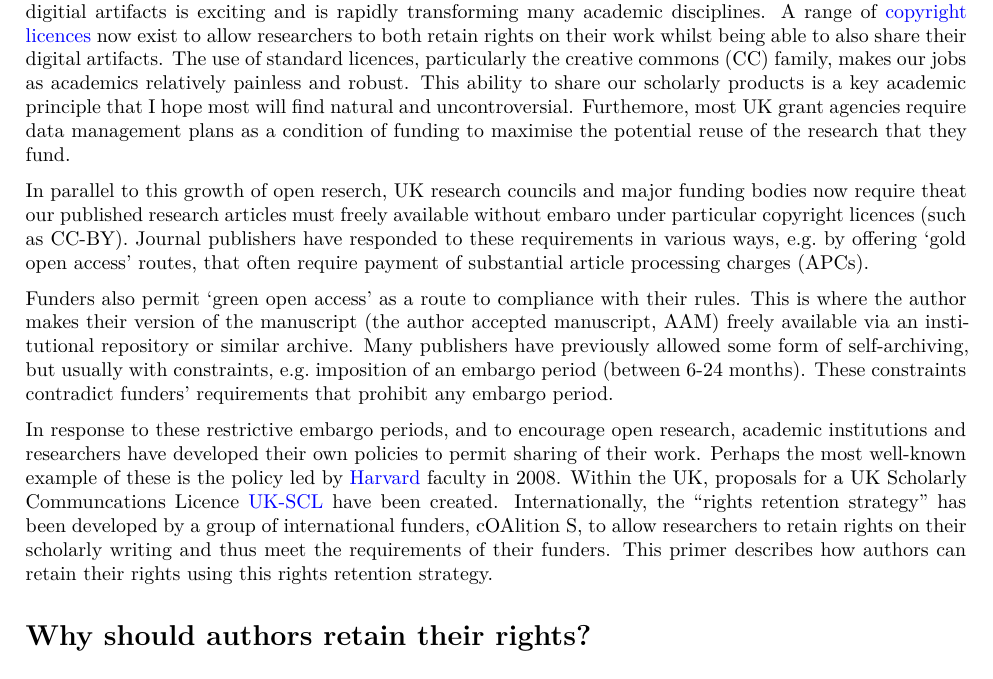
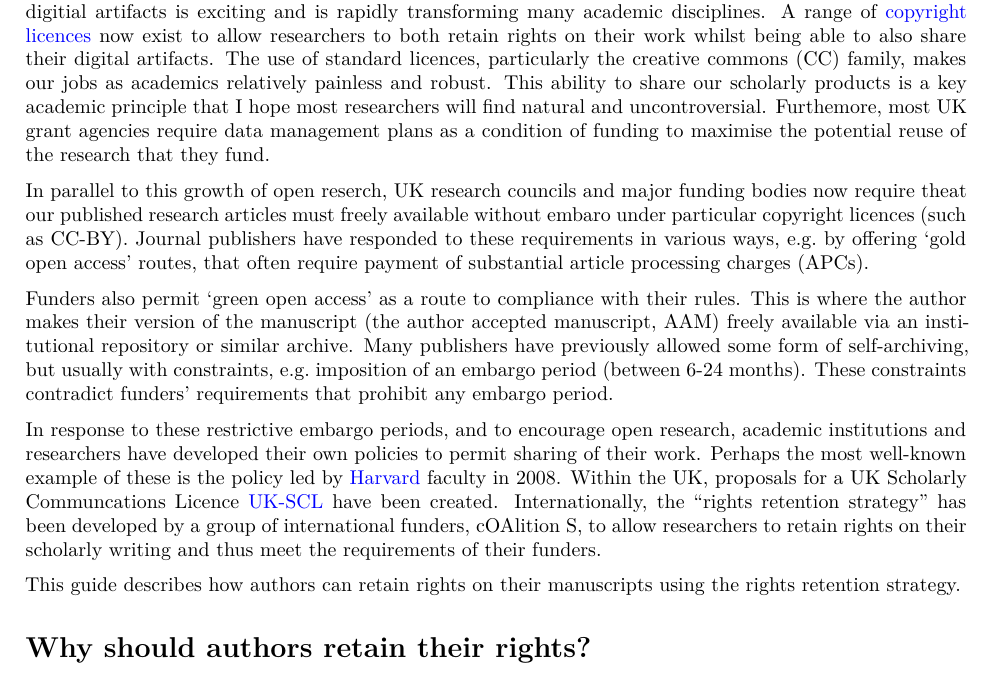
Before and after one commit to sje30/rrs, a Quarto document (ukrn/ukrn_rrs.qmd): part of page 1 of 3, cut so that both start at the same text. Rendered offline with R 4.5, knitr and Pandoc in place of Quarto, then LaTeX, with nearby package versions.

Commit message:
fold in Jisc comments

```diff
--- a/ukrn/ukrn_rrs.qmd
+++ b/ukrn/ukrn_rrs.qmd
@@ -30,9 +30,10 @@ able to also share their digital artifacts.  The use of standard
 licences, particularly the creative commons (CC) family, makes our
 jobs as academics relatively painless and robust.  This ability to
 share our scholarly products is a key academic principle that I hope
-most will find natural and uncontroversial.  Furthemore, most UK grant
-agencies require data management plans as a condition of funding to
-maximise the potential reuse of the research that they fund.
+most researchers will find natural and uncontroversial.  Furthemore,
+most UK grant agencies require data management plans as a condition of
+funding to maximise the potential reuse of the research that they
+fund.
 
 In parallel to this growth of open reserch, UK research councils and
 major funding bodies now require theat our published research articles
@@ -61,8 +62,10 @@ Within the UK, proposals for a UK Scholarly Communcations Licence
 the "rights retention strategy" has been developed by a group of
 international funders, cOAlition S, to allow researchers to retain
 rights on their scholarly writing and thus meet the requirements of
-their funders.  This primer describes how authors can retain their
-rights using this rights retention strategy.
+their funders.
+
+This guide describes how authors can retain rights on their
+manuscripts using the rights retention strategy.
 
 
 # Why should authors retain their rights?
```
